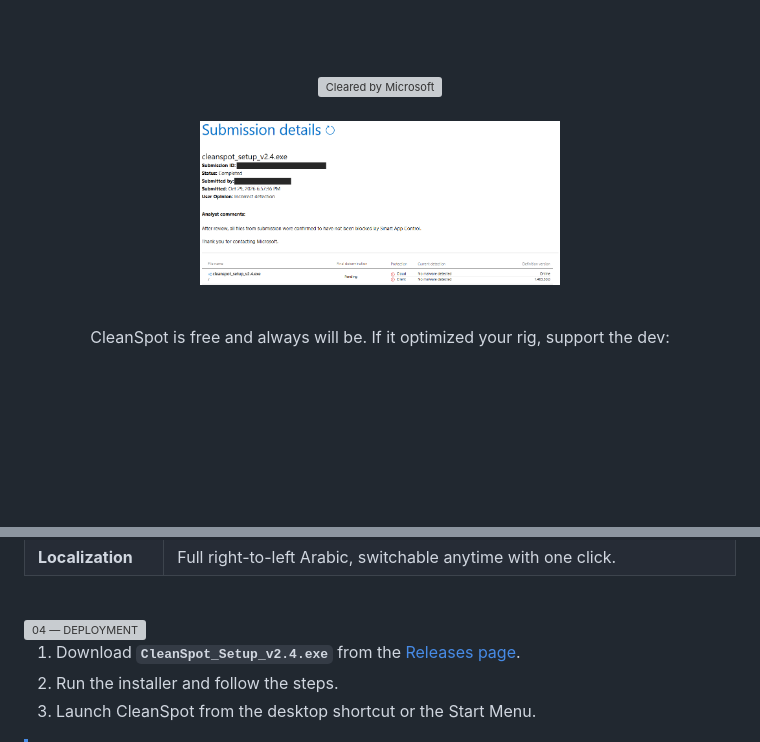
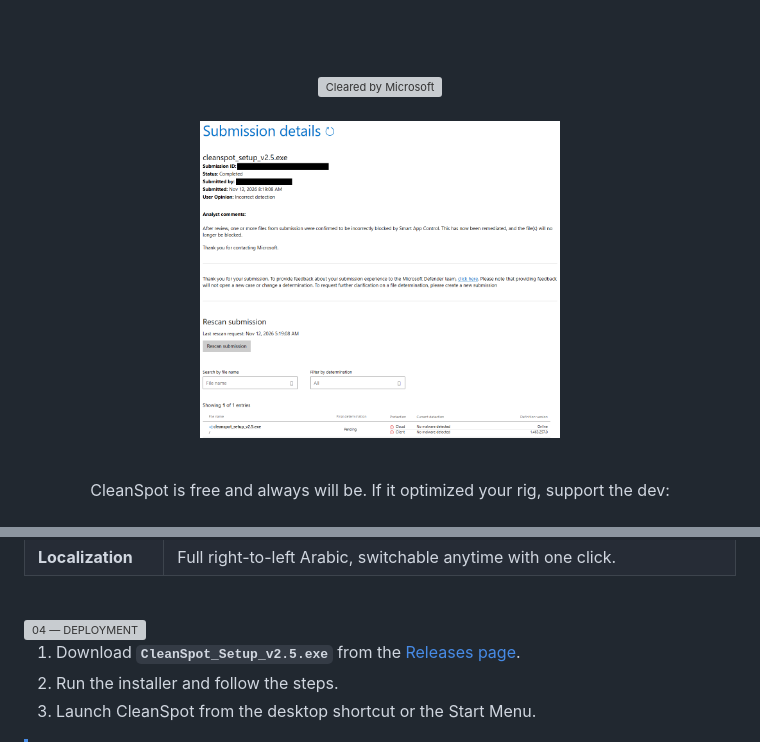
Before and after one commit to SPooT-q8/CleanSpot, a Markdown page: README.md, 2 parts joined by grey strips. GitHub-like rendering; folded sections open; blank space fills up the shorter version; grey boxes are pictures that could not be loaded.

```diff
--- a/README.md
+++ b/README.md
@@ -14,5 +14,5 @@
 <br><br>
-<a href="assets/ms-verdict-scan.png"><img src="assets/ms-verdict-scan.png" width="360" alt="Microsoft security response — click to enlarge"/></a>
+<a href="assets/ms-verdict-scan-v2.5.png"><img src="assets/ms-verdict-scan-v2.5.png" width="360" alt="Microsoft security response — click to enlarge"/></a>
 
 </div>
 
@@ -79,7 +79,7 @@ Built for gamers and power users, in **Arabic and English** — and sharp on any
 
 <img src="assets/h-deploy.svg" width="100%" alt="04 — DEPLOYMENT"/>
 
-1. Download **`CleanSpot_Setup_v2.4.exe`** from the [Releases page](../../releases/latest).
+1. Download **`CleanSpot_Setup_v2.5.exe`** from the [Releases page](../../releases/latest).
 2. Run the installer and follow the steps.
 3. Launch CleanSpot from the desktop shortcut or the Start Menu.
 
```
Also changed, not shown: other parts of README.md (+3 -3 lines).
